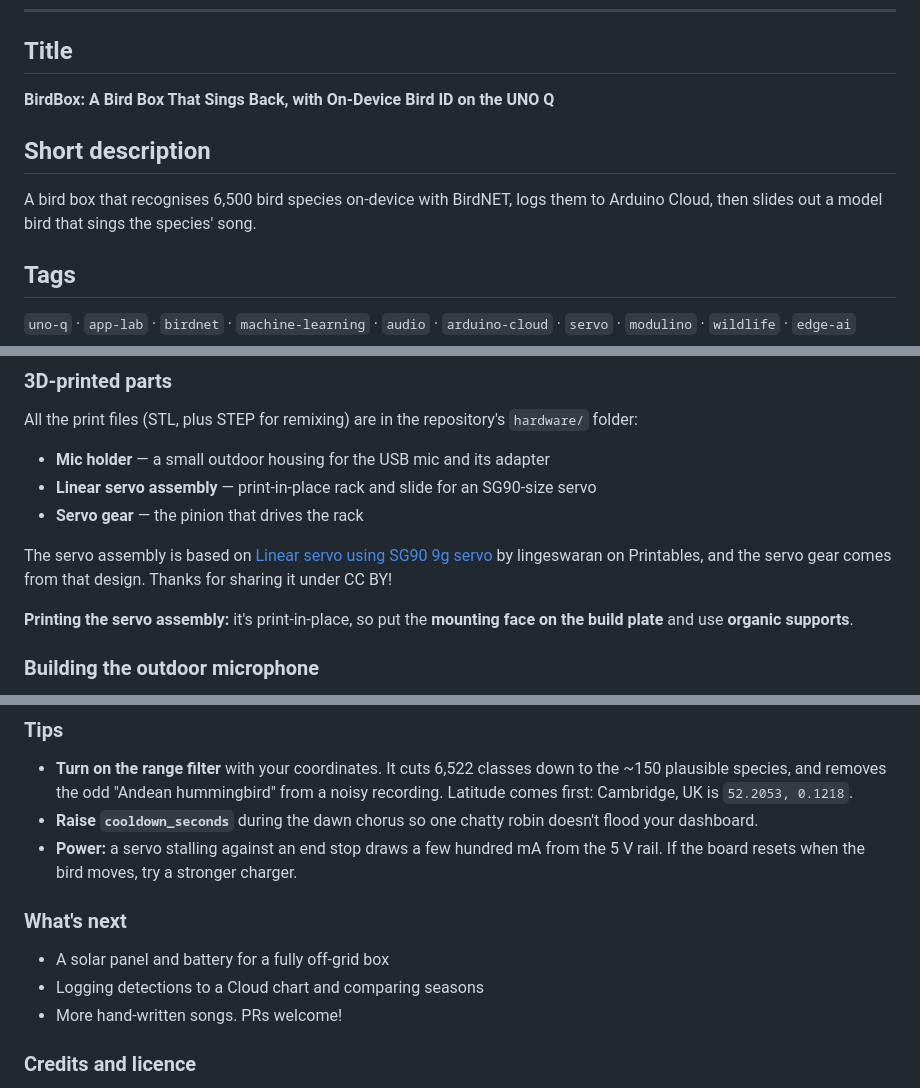
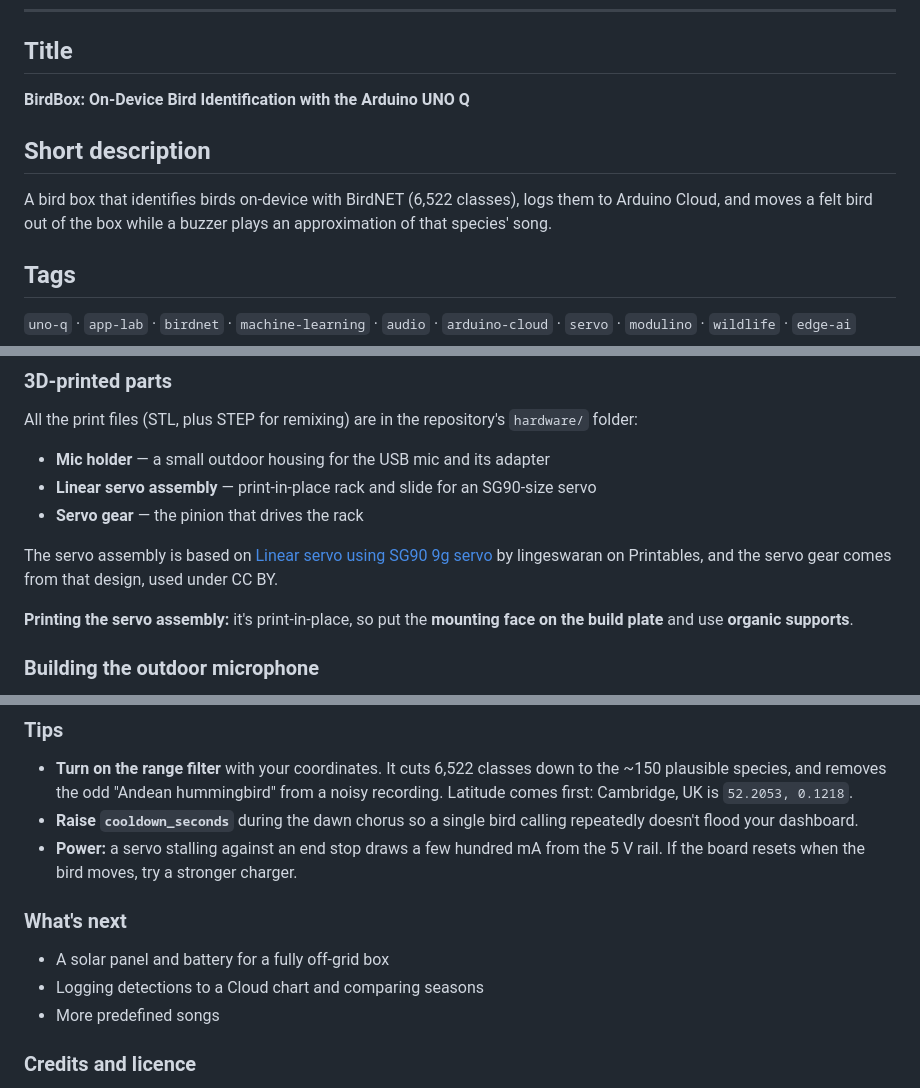
Before and after one commit to jimbruges/birdbox, a Markdown page: docs/project-hub.md, 3 parts joined by grey strips. Rendered like a GitHub page.

```diff
--- a/docs/project-hub.md
+++ b/docs/project-hub.md
@@ -7,12 +7,13 @@ Copy each section into the matching field of the Project Hub editor. Replace eac
 
 ## Title
 
-**BirdBox: A Bird Box That Sings Back, with On-Device Bird ID on the UNO Q**
+**BirdBox: On-Device Bird Identification with the Arduino UNO Q**
 
 ## Short description
 
-A bird box that recognises 6,500 bird species on-device with BirdNET, logs them to
-Arduino Cloud, then slides out a model bird that sings the species' song.
+A bird box that identifies birds on-device with BirdNET (6,522 classes), logs them
+to Arduino Cloud, and moves a felt bird out of the box while a buzzer plays an
+approximation of that species' song.
 
 ## Tags
 
@@ -105,7 +106,7 @@ All the print files (STL, plus STEP for remixing) are in the repository's
 
 The servo assembly is based on
 [Linear servo using SG90 9g servo](https://www.printables.com/model/1566678-linear-servo-using-sg90-9g-servo) by lingeswaran on Printables, and the
-servo gear comes from that design. Thanks for sharing it under CC BY!
+servo gear comes from that design, used under CC BY.
 
 **Printing the servo assembly:** it's print-in-place, so put the **mounting face on
 the build plate** and use **organic supports**.
@@ -267,8 +267,8 @@ The defaults (travel 320 ms at 40% speed, 30 ms overrun, 500 ms hold) suit a
 - **Turn on the range filter** with your coordinates. It cuts 6,522 classes down to
   the ~150 plausible species, and removes the odd "Andean hummingbird" from a noisy
   recording. Latitude comes first: Cambridge, UK is `52.2053, 0.1218`.
-- **Raise `cooldown_seconds`** during the dawn chorus so one chatty robin doesn't
-  flood your dashboard.
+- **Raise `cooldown_seconds`** during the dawn chorus so a single bird calling
+  repeatedly doesn't flood your dashboard.
 - **Power:** a servo stalling against an end stop draws a few hundred mA from the
   5 V rail. If the board resets when the bird moves, try a stronger charger.
 
@@ -276,7 +276,7 @@ The defaults (travel 320 ms at 40% speed, 30 ms overrun, 500 ms hold) suit a
 
 - A solar panel and battery for a fully off-grid box
 - Logging detections to a Cloud chart and comparing seasons
-- More hand-written songs. PRs welcome!
+- More predefined songs
 
 ### Credits and licence
 
```
Also changed, not shown: other parts of docs/project-hub.md (+15 -16 lines), README.md (+9 -8 lines), docs/arduino-cloud.md (+1 -5 lines), docs/images/dashboard-free-desktop.png, docs/images/dashboard-free-phone.png (deleted), docs/images/dashboard-pro-desktop.png, docs/images/dashboard-pro-phone.png (deleted), 3 other files.
